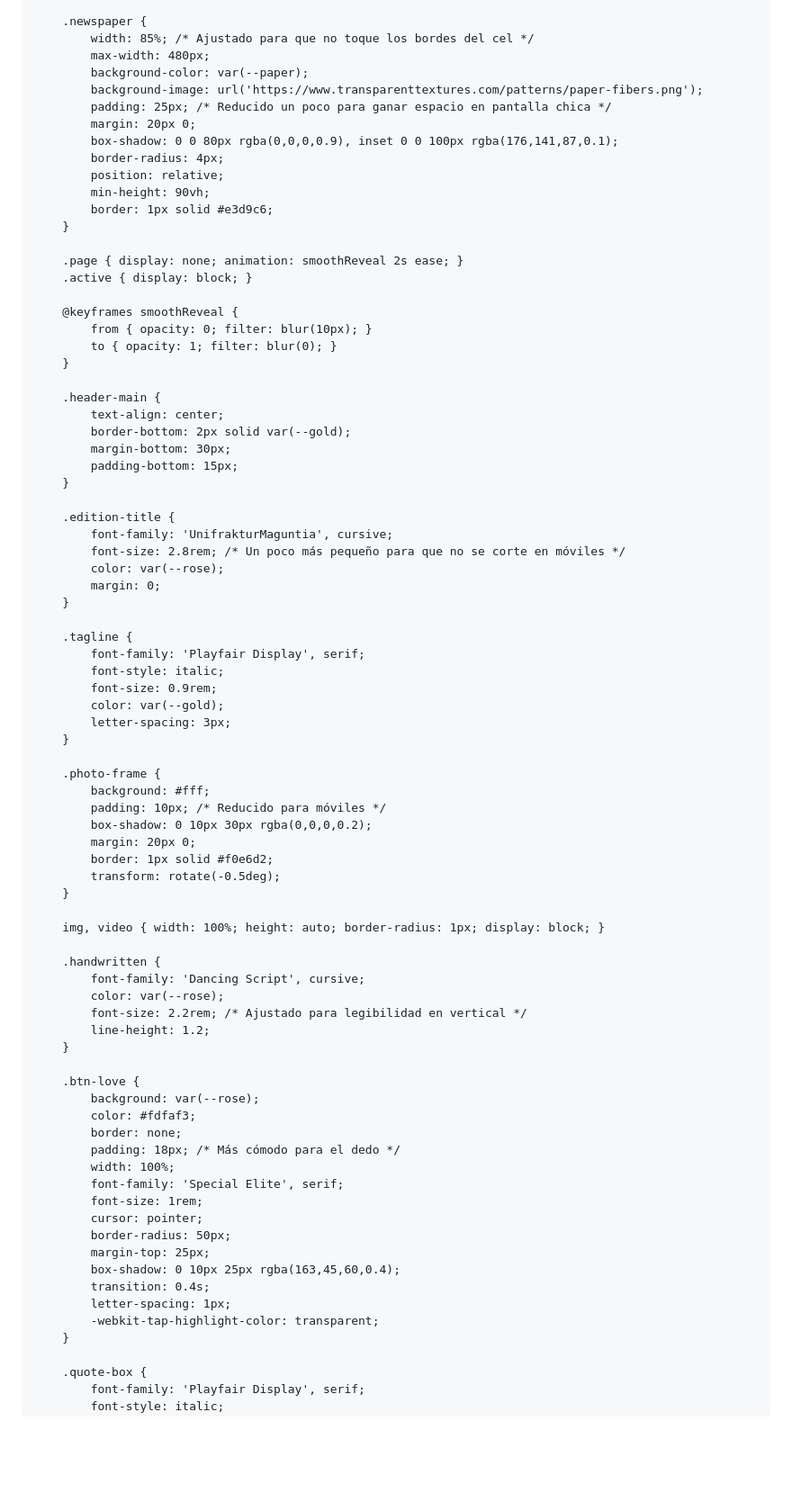
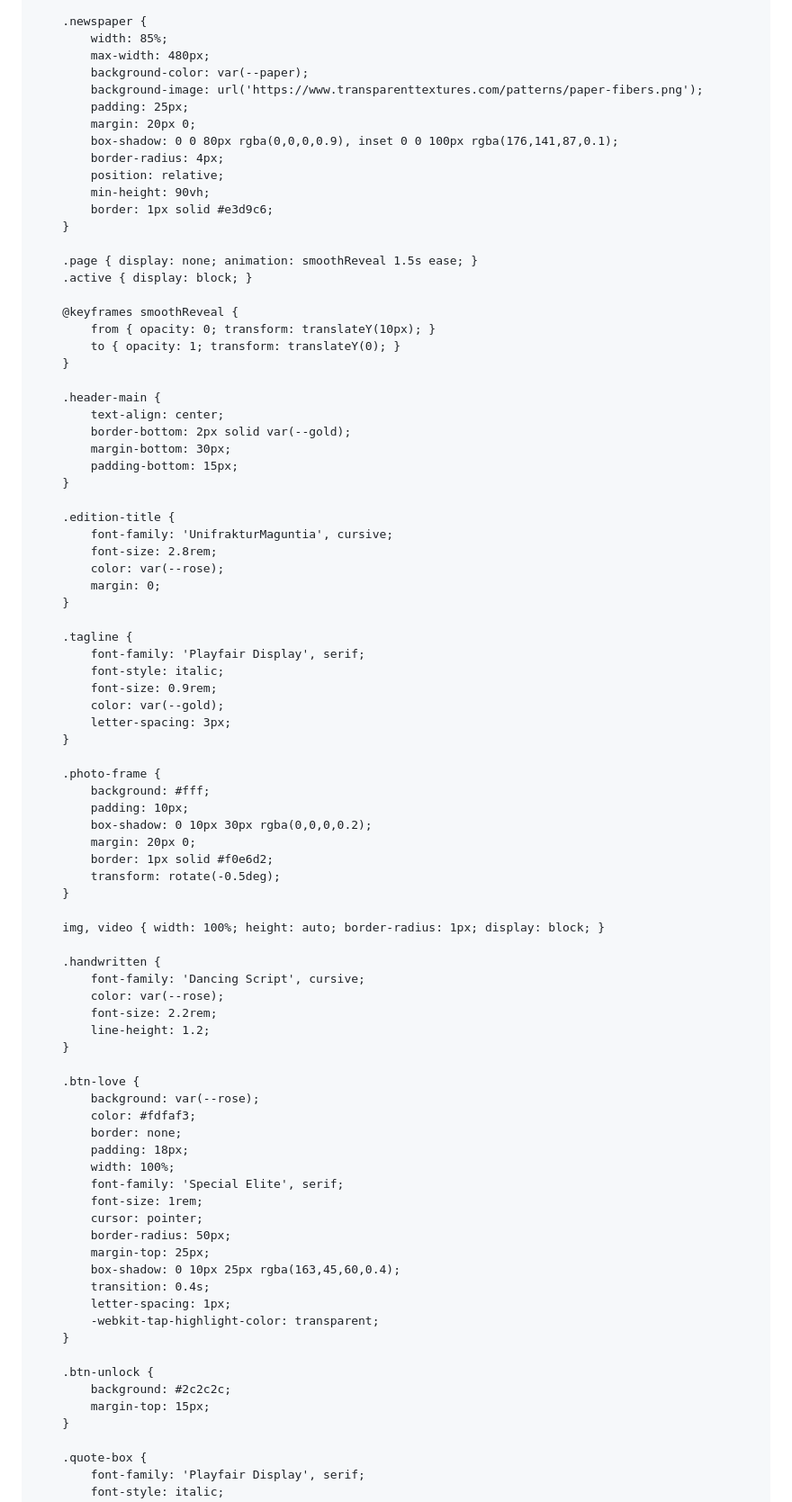
Before and after one commit to mreyes-17/agente-is, a Markdown page: README.md, the part around one of its changes. Shown at 90% size. GitHub-like rendering; blank space fills up the shorter version.

```diff
--- a/README.md
+++ b/README.md
@@ -24,11 +24,11 @@
         }
 
         .newspaper {
-            width: 85%; /* Ajustado para que no toque los bordes del cel */
+            width: 85%;
             max-width: 480px;
             background-color: var(--paper);
             background-image: url('https://www.transparenttextures.com/patterns/paper-fibers.png');
-            padding: 25px; /* Reducido un poco para ganar espacio en pantalla chica */
+            padding: 25px;
             margin: 20px 0;
             box-shadow: 0 0 80px rgba(0,0,0,0.9), inset 0 0 100px rgba(176,141,87,0.1);
             border-radius: 4px;
@@ -37,12 +37,12 @@
             border: 1px solid #e3d9c6;
         }
 
-        .page { display: none; animation: smoothReveal 2s ease; }
+        .page { display: none; animation: smoothReveal 1.5s ease; }
         .active { display: block; }
 
         @keyframes smoothReveal {
-            from { opacity: 0; filter: blur(10px); }
-            to { opacity: 1; filter: blur(0); }
+            from { opacity: 0; transform: translateY(10px); }
+            to { opacity: 1; transform: translateY(0); }
         }
 
         .header-main {
@@ -54,7 +54,7 @@
 
         .edition-title {
             font-family: 'UnifrakturMaguntia', cursive;
-            font-size: 2.8rem; /* Un poco más pequeño para que no se corte en móviles */
+            font-size: 2.8rem;
             color: var(--rose);
             margin: 0;
         }
@@ -69,7 +69,7 @@
 
         .photo-frame {
             background: #fff;
-            padding: 10px; /* Reducido para móviles */
+            padding: 10px;
             box-shadow: 0 10px 30px rgba(0,0,0,0.2);
             margin: 20px 0;
             border: 1px solid #f0e6d2;
@@ -81,7 +81,7 @@
         .handwritten {
             font-family: 'Dancing Script', cursive;
             color: var(--rose);
-            font-size: 2.2rem; /* Ajustado para legibilidad en vertical */
+            font-size: 2.2rem;
             line-height: 1.2;
         }
 
@@ -89,7 +89,7 @@
             background: var(--rose);
             color: #fdfaf3;
             border: none;
-            padding: 18px; /* Más cómodo para el dedo */
+            padding: 18px;
             width: 100%;
             font-family: 'Special Elite', serif;
             font-size: 1rem;
@@ -100,6 +100,11 @@
             transition: 0.4s;
             letter-spacing: 1px;
             -webkit-tap-highlight-color: transparent;
+        }
+
+        .btn-unlock {
+            background: #2c2c2c;
+            margin-top: 15px;
         }
 
         .quote-box {
```
Also changed, not shown: other parts of README.md (+52 -10 lines).
